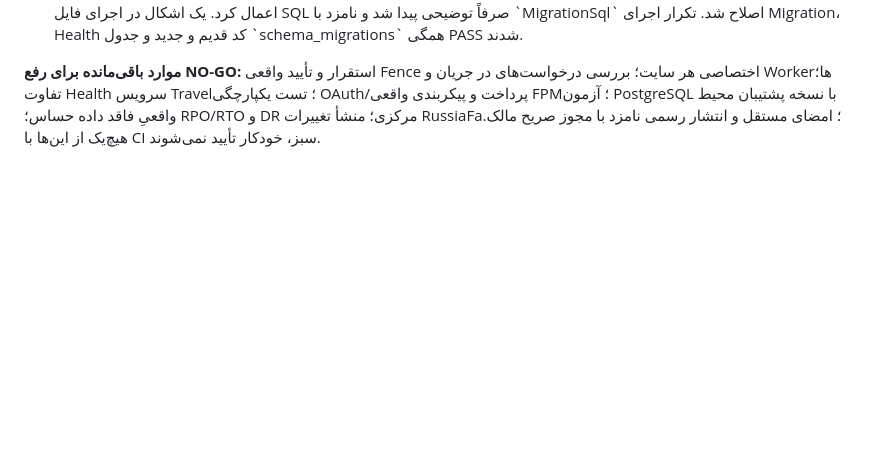
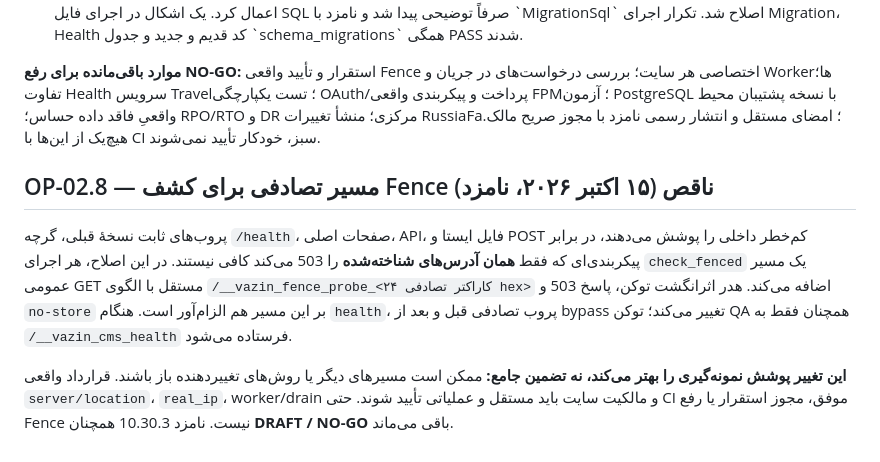
Before and after one commit to MohammadVazin/VazinCMS, a Markdown page: docs/SITE-ONLY-ROLLOUT-FENCE-FA.md, the part around the change. GitHub-like rendering; blank space fills up the shorter version.

Commit message:
docs(op02): scope rotating fence probes and NO-GO

```diff
--- a/docs/SITE-ONLY-ROLLOUT-FENCE-FA.md
+++ b/docs/SITE-ONLY-ROLLOUT-FENCE-FA.md
@@ -92,3 +92,10 @@ VAZINCMS_SITE_FENCE_TOKEN_FILE=/etc/vazincms-fences/approved-site.token \
 - آزمایش مستقل PostgreSQL 18 با Unix Socket محلی و بدون TCP، ۶۷ Migration قدیمی و Migrationهای 10.30.0 و 10.30.1 را اعمال کرد. یک اشکال در اجرای فایل SQL صرفاً توضیحی پیدا شد و نامزد با \`MigrationSql\` اصلاح شد. تکرار اجرای Migration، Health کد قدیم و جدید و جدول \`schema_migrations\` همگی PASS شدند.
 
 **موارد باقی‌مانده برای رفع NO-GO:** استقرار و تأیید واقعی Fence اختصاصی هر سایت؛ بررسی درخواست‌های در جریان و Workerها؛ تفاوت Health سرویس Travel؛ تست یکپارچگی OAuth/پرداخت و پیکربندی واقعی FPM؛ آزمون PostgreSQL با نسخه پشتیبان محیط واقعیِ فاقد داده حساس؛ RPO/RTO و DR مرکزی؛ منشأ تغییرات RussiaFa؛ امضای مستقل و انتشار رسمی نامزد با مجوز صریح مالک. هیچ‌یک از این‌ها با CI سبز، خودکار تأیید نمی‌شوند.
+
+
+## OP-02.8 — مسیر تصادفی برای کشف Fence ناقص (۱۵ اکتبر ۲۰۲۶، نامزد)
+
+پروب‌های ثابت نسخهٔ قبلی، گرچه `/health`، صفحات اصلی، API، فایل ایستا و POST کم‌خطر داخلی را پوشش می‌دهند، در برابر پیکربندی‌ای که فقط **همان آدرس‌های شناخته‌شده** را 503 می‌کند کافی نیستند. در این اصلاح، هر اجرای `check_fenced` یک مسیر عمومی GET مستقل با الگوی `/__vazin_fence_probe_<۲۴ کاراکتر تصادفی hex>` اضافه می‌کند. هدر اثرانگشت توکن، پاسخ 503 و `no-store` بر این مسیر هم الزام‌آور است. هنگام `health`، پروب تصادفی قبل و بعد از bypass تغییر می‌کند؛ توکن QA همچنان فقط به `/__vazin_cms_health` فرستاده می‌شود.
+
+**این تغییر پوشش نمونه‌گیری را بهتر می‌کند، نه تضمین جامع:** ممکن است مسیرهای دیگر یا روش‌های تغییردهنده باز باشند. قرارداد واقعی `server/location`، `real_ip`، worker/drain و مالکیت سایت باید مستقل و عملیاتی تأیید شوند. حتی CI موفق، مجوز استقرار یا رفع Fence نیست. نامزد 10.30.3 همچنان **DRAFT / NO-GO** باقی می‌ماند.
```
